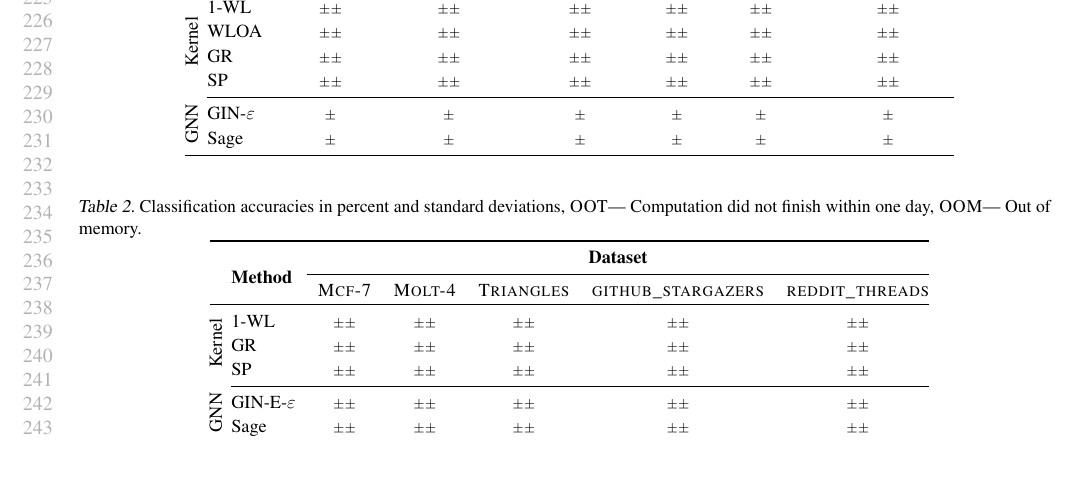
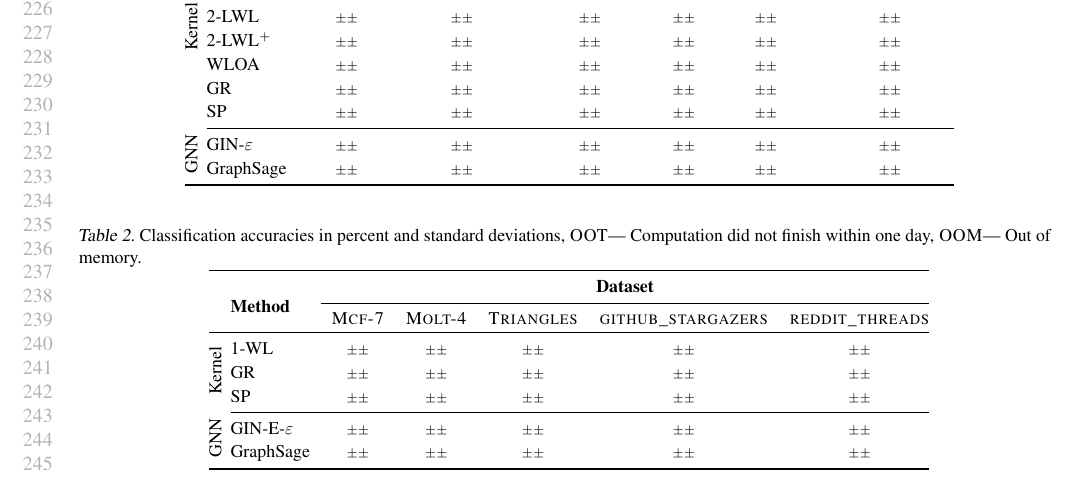
Before and after one commit to chrsmrrs/tudataset, a LaTeX paper (main.tex): part of page 5 of 7, cut at the place of the change. Compiled offline with pdfLaTeX.

Commit message:
Kernel evaluation script.

```diff
--- a/main.tex
+++ b/main.tex
@@ -306,12 +308,14 @@ See~\cref{t2l}.
 			& \multirow{3}{*}{\vspace*{4pt}\textbf{Method}}&\multicolumn{6}{c}{\textbf{Dataset}}\\\cmidrule{3-8}
 			& & {\textsc{Enyzmes}}         &  {\textsc{Imdb-Binary}}      & {\textsc{Imdb-Multi}}           & {\textsc{NCI1}}       & {\textsc{Proteins}}           & {\textsc{Reddit-Binary}}     \\	\toprule
 			\multirow{4}{*}{\rotatebox{90}{Kernel}}	& \text{1-WL}  &    \scriptsize $\pm  \pm  $       & \scriptsize $\pm   \pm $ &  \scriptsize $\pm  \pm   $ &  \scriptsize $\pm  \pm $ &  \scriptsize $\pm  \pm   $ & \scriptsize $\pm  \pm $  \\
+				& \text{2-LWL} &   \scriptsize $\pm \pm $       &  \scriptsize $\pm \pm $ &  \scriptsize $\pm  \pm  $ & \scriptsize $\pm   \pm $ &  \scriptsize $\pm \pm $ &  \scriptsize $\pm  \pm  $   \\
+				& \text{2-LWL$^+$} &   \scriptsize $\pm \pm $       &  \scriptsize $\pm \pm $ &  \scriptsize $\pm  \pm  $ & \scriptsize $\pm   \pm $ &  \scriptsize $\pm \pm $ &  \scriptsize $\pm  \pm  $   \\
 				& \text{WLOA} &   \scriptsize $\pm \pm $       &  \scriptsize $\pm \pm $ &  \scriptsize $\pm  \pm  $ & \scriptsize $\pm   \pm $ &  \scriptsize $\pm \pm $ &  \scriptsize $\pm  \pm  $   \\
 				& \text{GR}            &     \scriptsize $\pm  \pm$       &  \scriptsize $\pm \pm $ &  \scriptsize $\pm \pm   $ &  \scriptsize $\pm \pm $ &  \scriptsize $\pm \pm $ & \scriptsize $\pm  \pm  $   \\
 				& \text{SP}            &   \scriptsize $\pm  \pm $       &  \scriptsize $\pm  \pm  $ &  \scriptsize $\pm  \pm $ &  \scriptsize $\pm \pm  $  & \scriptsize $\pm  \pm $ &  \scriptsize $\pm\pm $  \\
 			\cmidrule{2-8}
-			\multirow{2}{*}{\rotatebox{90}{GNN}}	& \text{GIN-$\varepsilon$}    &    \scriptsize $\pm $       & \scriptsize $\pm $ & \scriptsize $\pm $ &  \scriptsize $\pm $ & \scriptsize $\pm $ & \scriptsize $\pm $    \\
-		& \text{Sage}            &    \scriptsize $\pm $       & \scriptsize $\pm $ & \scriptsize $\pm $ &  \scriptsize $\pm $ & \scriptsize $\pm $ & \scriptsize $\pm $  \\
+			\multirow{2}{*}{\rotatebox{90}{GNN}}	& \text{GIN-$\varepsilon$}    & \scriptsize $\pm \pm $       &  \scriptsize $\pm \pm $ &  \scriptsize $\pm  \pm  $ & \scriptsize $\pm   \pm $ &  \scriptsize $\pm \pm $ &  \scriptsize $\pm  \pm  $   \\
+		& \text{GraphSage} &          \scriptsize $\pm \pm $       &  \scriptsize $\pm \pm $ &  \scriptsize $\pm  \pm  $ & \scriptsize $\pm   \pm $ &  \scriptsize $\pm \pm $ &  \scriptsize $\pm  \pm  $   \\
 			\bottomrule
 	\end{tabular}}
 \end{table*}
@@ -332,7 +336,7 @@ See~\cref{t2l}.
 			& \text{SP}             &    \scriptsize $\pm  \pm $       &  \scriptsize $\pm  \pm  $ & \scriptsize $\pm \pm$ &  \scriptsize $\pm \pm$ & \scriptsize $\pm \pm$  \\
 			\cmidrule{2-7}
 			\multirow{2}{*}{\rotatebox{90}{GNN}}	&  \text{GIN-E-$\varepsilon$}         &    \scriptsize $\pm  \pm $       & \scriptsize $\pm \pm $ & \scriptsize $\pm \pm$ &  \scriptsize $\pm \pm$ & \scriptsize $\pm \pm$ \\
-			& \text{Sage}            &    \scriptsize $\pm \pm$       & \scriptsize $\pm \pm$ & \scriptsize $\pm \pm$ &  \scriptsize $\pm \pm$ & \scriptsize $\pm \pm $  \\
+			& \text{GraphSage}            &    \scriptsize $\pm \pm$       & \scriptsize $\pm \pm$ & \scriptsize $\pm \pm$ &  \scriptsize $\pm \pm$ & \scriptsize $\pm \pm $  \\
 			\bottomrule
 	\end{tabular}}
 \end{table*}
```
Also changed, not shown: main.tex (10 more changed lines).
